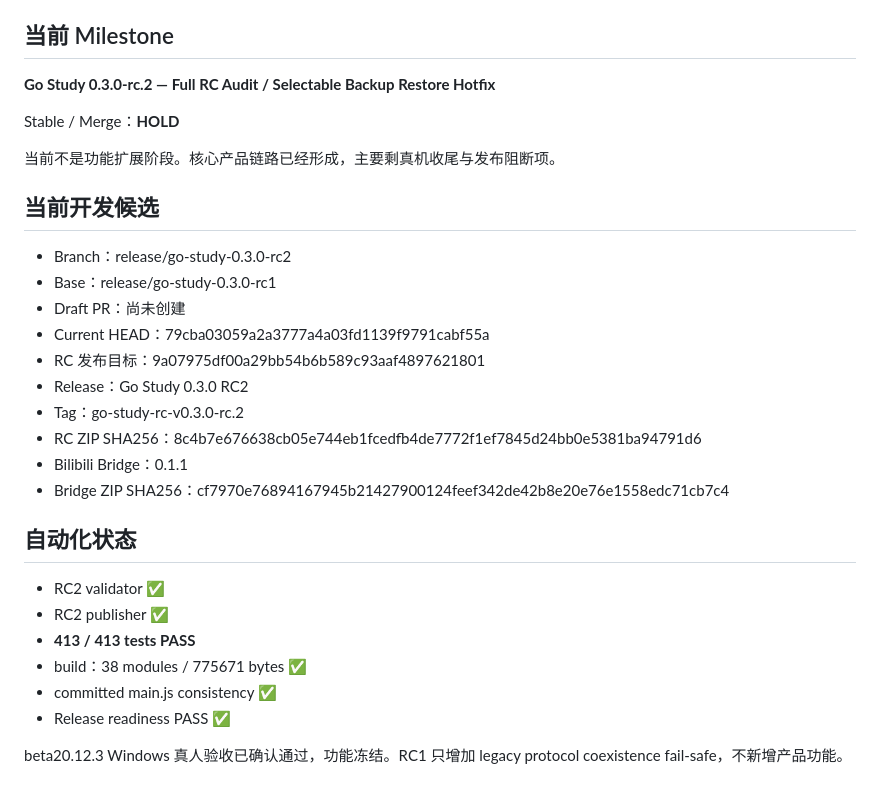
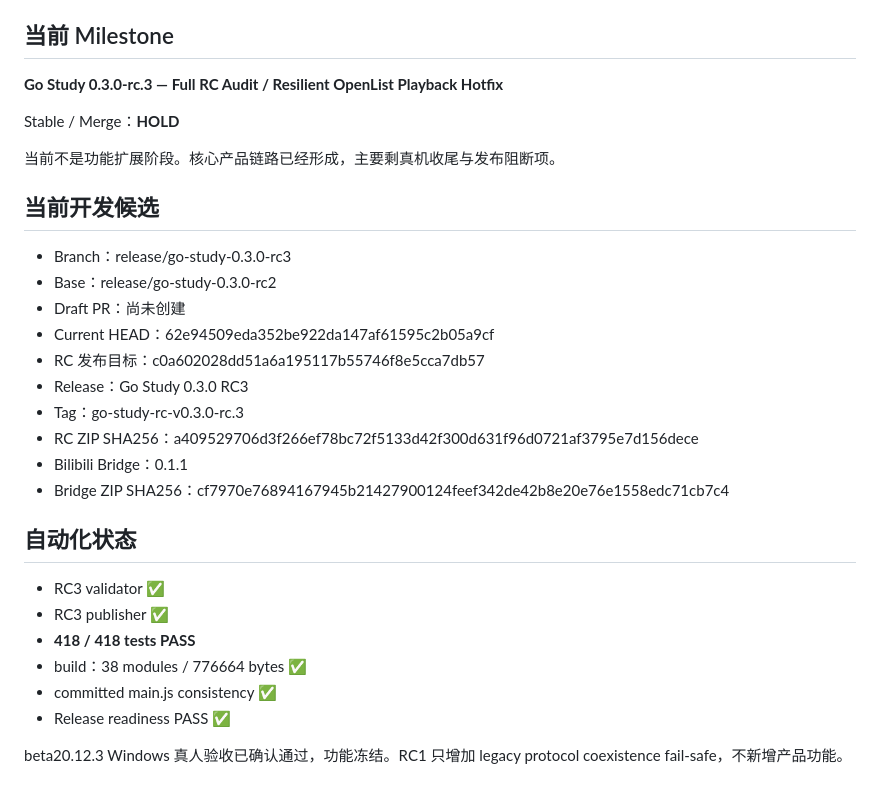
Before and after one commit to z3093508903-rgb/learning-resource-hub-vnext, a Markdown page: docs/CURRENT.md, the part around one of its changes. Drawn GitHub-style.

```diff
--- a/docs/CURRENT.md
+++ b/docs/CURRENT.md
@@ -12,7 +12,7 @@
 
 ## 当前 Milestone
 
-**Go Study 0.3.0-rc.2 — Full RC Audit / Selectable Backup Restore Hotfix**
+**Go Study 0.3.0-rc.3 — Full RC Audit / Resilient OpenList Playback Hotfix**
 
 Stable / Merge：**HOLD**
 
@@ -20,23 +20,23 @@ Stable / Merge：**HOLD**
 
 ## 当前开发候选
 
-- Branch：release/go-study-0.3.0-rc2
-- Base：release/go-study-0.3.0-rc1
+- Branch：release/go-study-0.3.0-rc3
+- Base：release/go-study-0.3.0-rc2
 - Draft PR：尚未创建
-- Current HEAD：79cba03059a2a3777a4a03fd1139f9791cabf55a
-- RC 发布目标：9a07975df00a29bb54b6b589c93aaf4897621801
-- Release：Go Study 0.3.0 RC2
-- Tag：go-study-rc-v0.3.0-rc.2
-- RC ZIP SHA256：8c4b7e676638cb05e744eb1fcedfb4de7772f1ef7845d24bb0e5381ba94791d6
+- Current HEAD：62e94509eda352be922da147af61595c2b05a9cf
+- RC 发布目标：c0a602028dd51a6a195117b55746f8e5cca7db57
+- Release：Go Study 0.3.0 RC3
+- Tag：go-study-rc-v0.3.0-rc.3
+- RC ZIP SHA256：a409529706d3f266ef78bc72f5133d42f300d631f96d0721af3795e7d156dece
 - Bilibili Bridge：0.1.1
 - Bridge ZIP SHA256：cf7970e76894167945b21427900124feef342de42b8e20e76e1558edc71cb7c4
 
 ## 自动化状态
 
-- RC2 validator ✅
-- RC2 publisher ✅
-- **413 / 413 tests PASS**
-- build：38 modules / 775671 bytes ✅
+- RC3 validator ✅
+- RC3 publisher ✅
+- **418 / 418 tests PASS**
+- build：38 modules / 776664 bytes ✅
 - committed main.js consistency ✅
 - Release readiness PASS ✅
 
```
Also changed, not shown: other parts of docs/CURRENT.md (+50 -0 lines).
